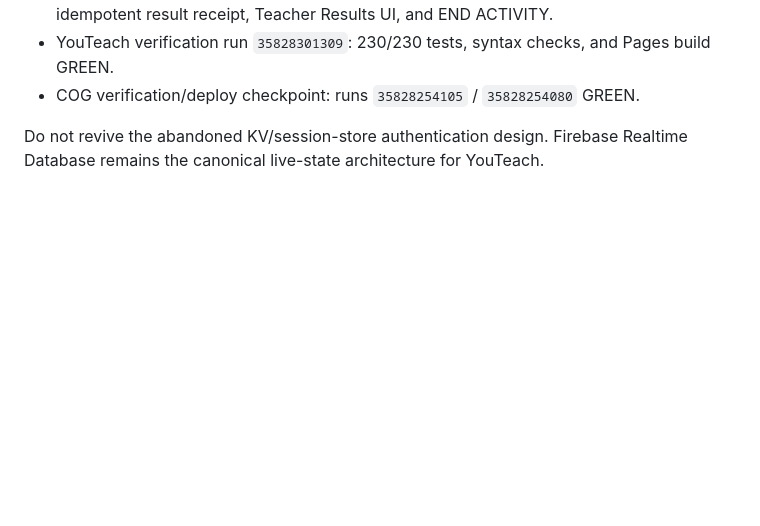
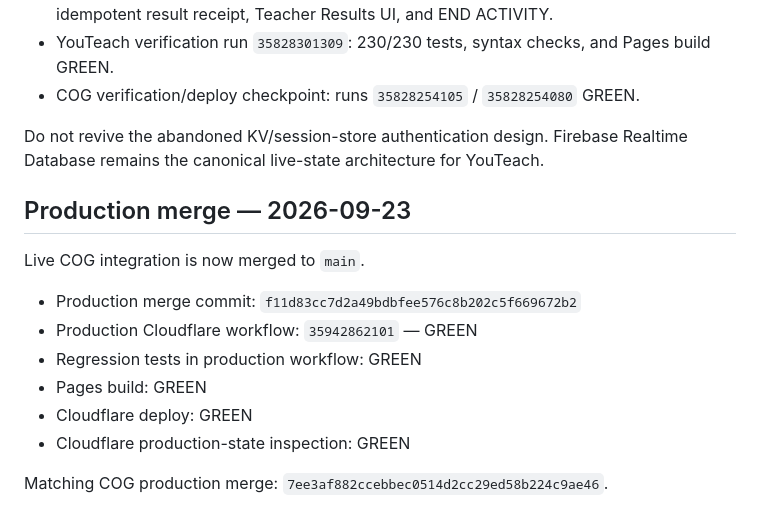
Before and after one commit to Youteach-org/YouTeach, a Markdown page: docs/superpowers/README.md, the part around the change. Rendered like a GitHub page; blank space fills up the shorter version.

Commit message:
Record live COG production completion

```diff
--- a/docs/superpowers/README.md
+++ b/docs/superpowers/README.md
@@ -146,3 +146,17 @@ Current verified behavior:
 - COG verification/deploy checkpoint: runs `35828254105` / `35828254080` GREEN.
 
 Do not revive the abandoned KV/session-store authentication design. Firebase Realtime Database remains the canonical live-state architecture for YouTeach.
+
+
+## Production merge — 2026-09-23
+
+Live COG integration is now merged to `main`.
+
+- Production merge commit: `f11d83cc7d2a49bdbfee576c8b202c5f669672b2`
+- Production Cloudflare workflow: `35942862101` — GREEN
+- Regression tests in production workflow: GREEN
+- Pages build: GREEN
+- Cloudflare deploy: GREEN
+- Cloudflare production-state inspection: GREEN
+
+Matching COG production merge: `7ee3af882ccebbec0514d2cc29ed58b224c9ae46`.
```
Also changed, not shown: 2 other files.
